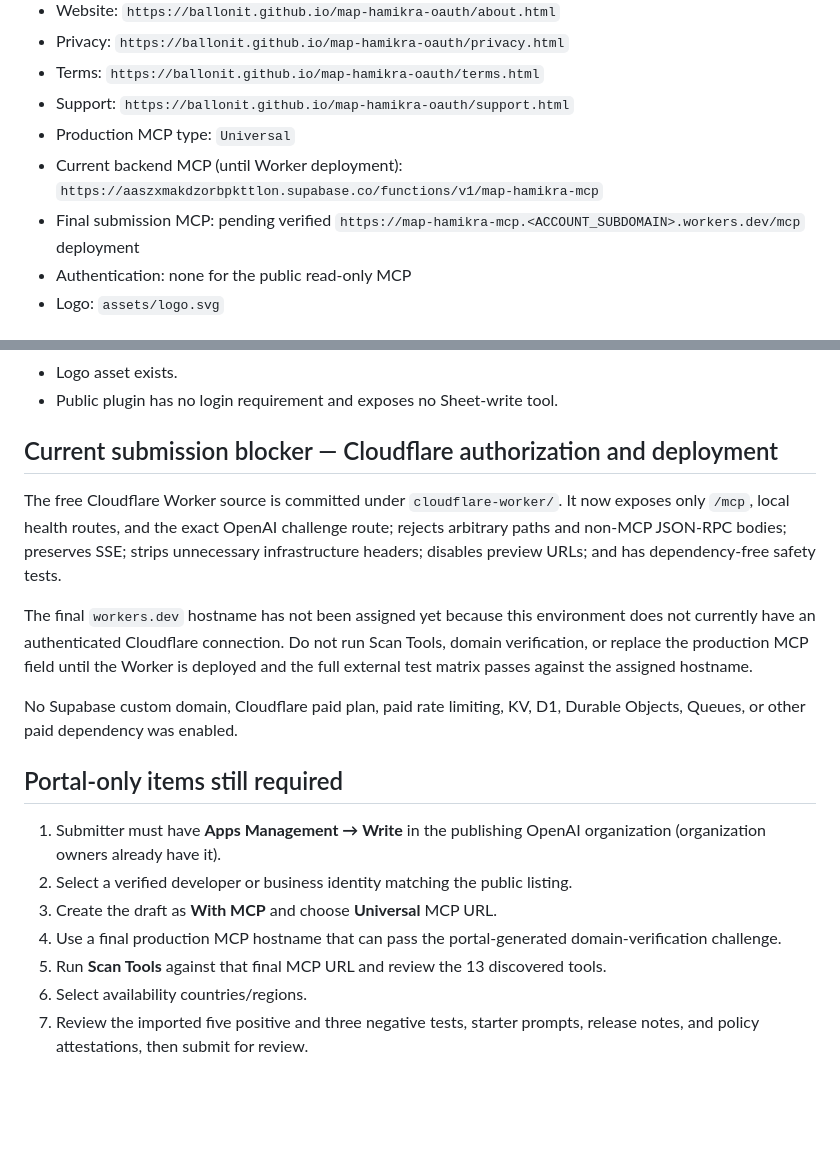
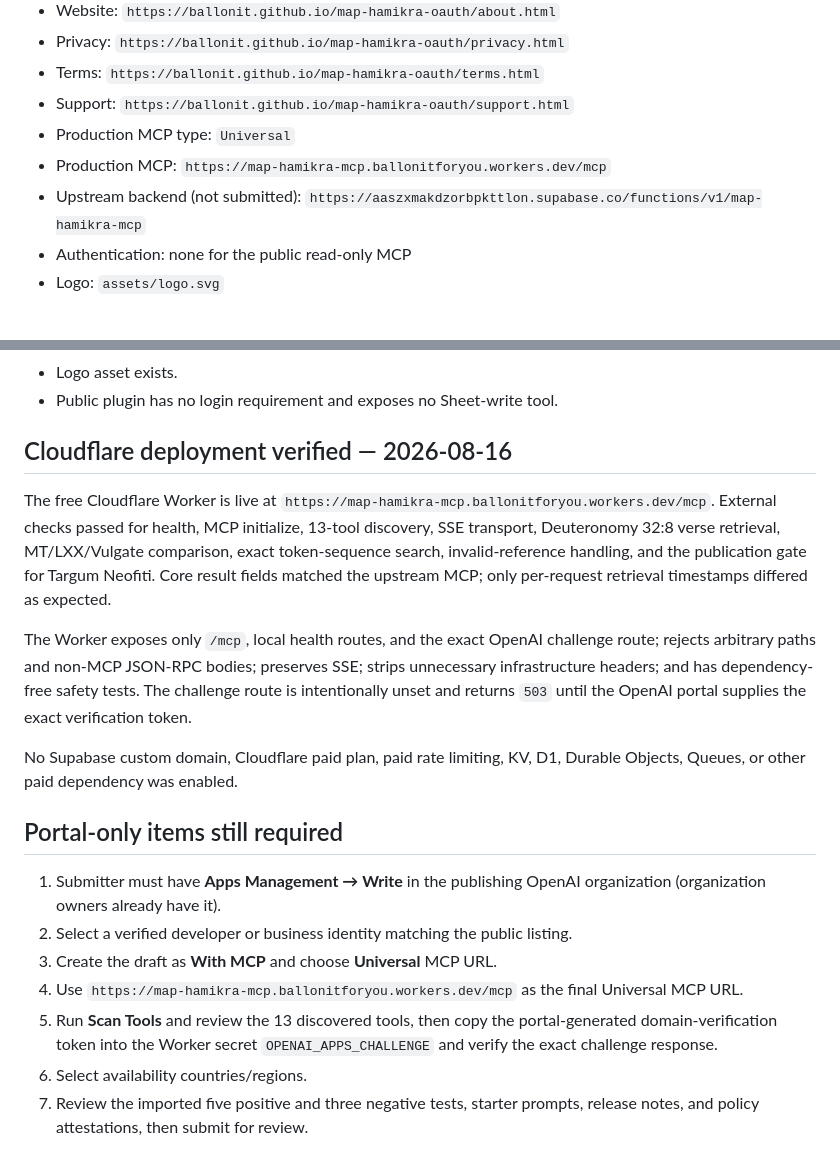
Before and after one commit to ballonit/map-hamikra-oauth, a Markdown page: submission-portal.md, 2 parts joined by grey strips. GitHub-like rendering; blank space fills up the shorter version.

Commit message:
Update submission portal for verified workers.dev MCP

```diff
--- a/submission-portal.md
+++ b/submission-portal.md
@@ -14,8 +14,8 @@
 - Terms: `https://ballonit.github.io/map-hamikra-oauth/terms.html`
 - Support: `https://ballonit.github.io/map-hamikra-oauth/support.html`
 - Production MCP type: `Universal`
-- Current backend MCP (until Worker deployment): `https://aaszxmakdzorbpkttlon.supabase.co/functions/v1/map-hamikra-mcp`
-- Final submission MCP: pending verified `https://map-hamikra-mcp.<ACCOUNT_SUBDOMAIN>.workers.dev/mcp` deployment
+- Production MCP: `https://map-hamikra-mcp.ballonitforyou.workers.dev/mcp`
+- Upstream backend (not submitted): `https://aaszxmakdzorbpkttlon.supabase.co/functions/v1/map-hamikra-mcp`
 - Authentication: none for the public read-only MCP
 - Logo: `assets/logo.svg`
 
@@ -59,11 +59,11 @@ Initial public release of Map HaMikra. Adds read-only biblical corpus research a
 - Logo asset exists.
 - Public plugin has no login requirement and exposes no Sheet-write tool.
 
-## Current submission blocker — Cloudflare authorization and deployment
+## Cloudflare deployment verified — 2026-08-16
 
-The free Cloudflare Worker source is committed under `cloudflare-worker/`. It now exposes only `/mcp`, local health routes, and the exact OpenAI challenge route; rejects arbitrary paths and non-MCP JSON-RPC bodies; preserves SSE; strips unnecessary infrastructure headers; disables preview URLs; and has dependency-free safety tests.
+The free Cloudflare Worker is live at `https://map-hamikra-mcp.ballonitforyou.workers.dev/mcp`. External checks passed for health, MCP initialize, 13-tool discovery, SSE transport, Deuteronomy 32:8 verse retrieval, MT/LXX/Vulgate comparison, exact token-sequence search, invalid-reference handling, and the publication gate for Targum Neofiti. Core result fields matched the upstream MCP; only per-request retrieval timestamps differed as expected.
 
-The final `workers.dev` hostname has not been assigned yet because this environment does not currently have an authenticated Cloudflare connection. Do not run Scan Tools, domain verification, or replace the production MCP field until the Worker is deployed and the full external test matrix passes against the assigned hostname.
+The Worker exposes only `/mcp`, local health routes, and the exact OpenAI challenge route; rejects arbitrary paths and non-MCP JSON-RPC bodies; preserves SSE; strips unnecessary infrastructure headers; and has dependency-free safety tests. The challenge route is intentionally unset and returns `503` until the OpenAI portal supplies the exact verification token.
 
 No Supabase custom domain, Cloudflare paid plan, paid rate limiting, KV, D1, Durable Objects, Queues, or other paid dependency was enabled.
 ## Portal-only items still required
@@ -71,8 +71,8 @@ No Supabase custom domain, Cloudflare paid plan, paid rate limiting, KV, D1, Dur
 1. Submitter must have **Apps Management → Write** in the publishing OpenAI organization (organization owners already have it).
 2. Select a verified developer or business identity matching the public listing.
 3. Create the draft as **With MCP** and choose **Universal** MCP URL.
-4. Use a final production MCP hostname that can pass the portal-generated domain-verification challenge.
-5. Run **Scan Tools** against that final MCP URL and review the 13 discovered tools.
+4. Use `https://map-hamikra-mcp.ballonitforyou.workers.dev/mcp` as the final Universal MCP URL.
+5. Run **Scan Tools** and review the 13 discovered tools, then copy the portal-generated domain-verification token into the Worker secret `OPENAI_APPS_CHALLENGE` and verify the exact challenge response.
 6. Select availability countries/regions.
 7. Review the imported five positive and three negative tests, starter prompts, release notes, and policy attestations, then submit for review.
 
```
